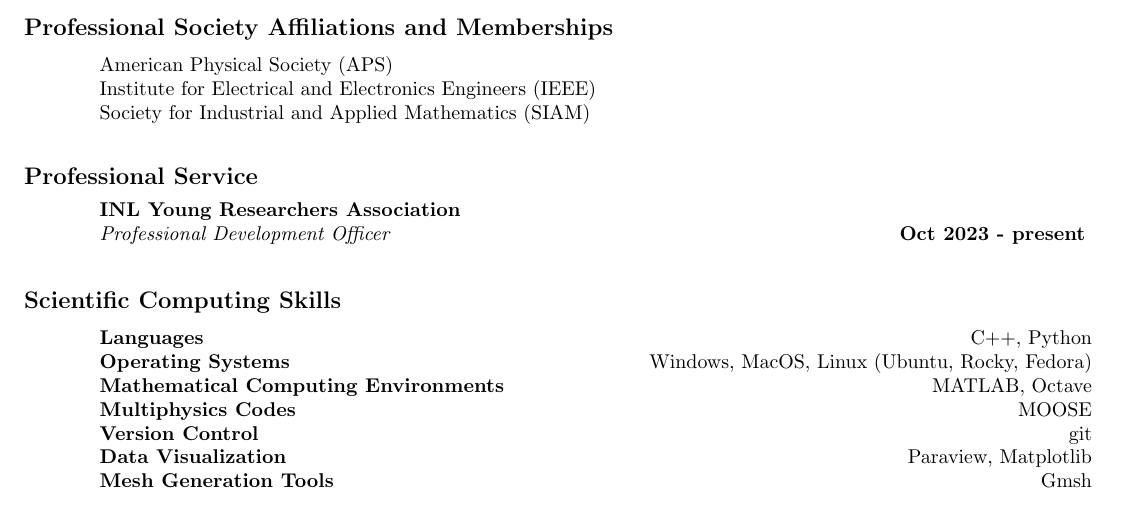
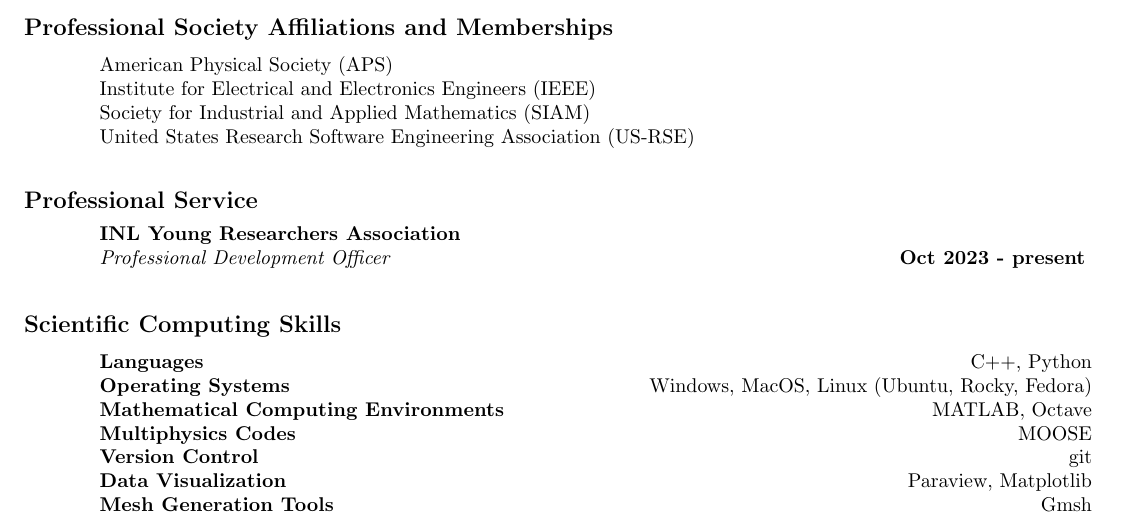
Before and after one commit to cticenhour/CV, a LaTeX CV (cticenhour_cv.tex): part of page 2 of 3, cut so that both start at the same text. Compiled offline with pdfLaTeX.

Commit message:
Add US-RSE in professional society memberships

```diff
--- a/cticenhour_cv.tex
+++ b/cticenhour_cv.tex
@@ -69,7 +69,8 @@
 \cvsection{Professional Society Affiliations and Memberships}{l l}{
 	\hspace{2em} & American Physical Society (APS) \\
 				 & Institute for Electrical and Electronics Engineers (IEEE) \\
-				 & Society for Industrial and Applied Mathematics (SIAM)
+				 & Society for Industrial and Applied Mathematics (SIAM) \\
+				 & United States Research Software Engineering Association (US-RSE)
 }
 
 \cvsection{Professional Service}{l X r}{
```
